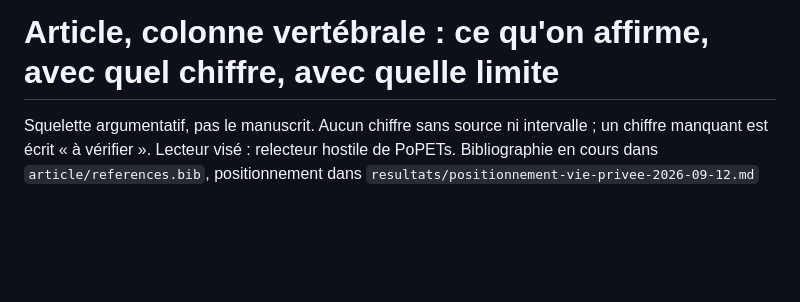
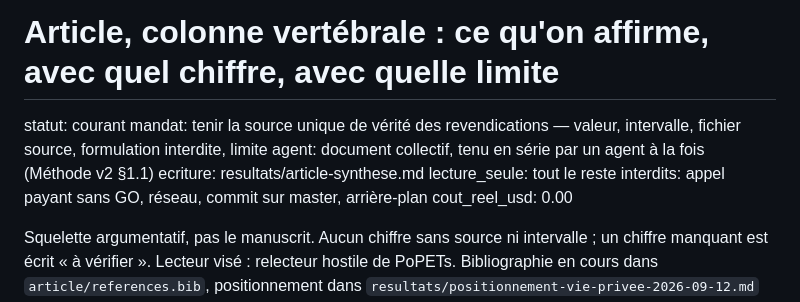
Before and after one commit to AmirK-S/popsim, a Markdown page: resultats/article-synthese.md, the part around the change. Drawn GitHub-style; blank space fills up the shorter version.

```diff
--- a/resultats/article-synthese.md
+++ b/resultats/article-synthese.md
@@ -1,4 +1,12 @@
 # Article, colonne vertébrale : ce qu'on affirme, avec quel chiffre, avec quelle limite
+
+statut: courant
+mandat: tenir la source unique de vérité des revendications — valeur, intervalle, fichier source, formulation interdite, limite
+agent: document collectif, tenu en série par un agent à la fois (Méthode v2 §1.1)
+ecriture: resultats/article-synthese.md
+lecture_seule: tout le reste
+interdits: appel payant sans GO, réseau, commit sur master, arrière-plan
+cout_reel_usd: 0.00
 
 Squelette argumentatif, pas le manuscrit. Aucun chiffre sans source ni intervalle ; un chiffre manquant est écrit « à vérifier ». Lecteur visé : relecteur hostile de PoPETs. Bibliographie en cours dans `article/references.bib`, positionnement dans `resultats/positionnement-vie-privee-2026-09-12.md` (produits par d'autres agents, cités ici, jamais modifiés).
 
```
Also changed, not shown: resultats/verification-ic-2026-09-12.md (+9 -0 lines).
